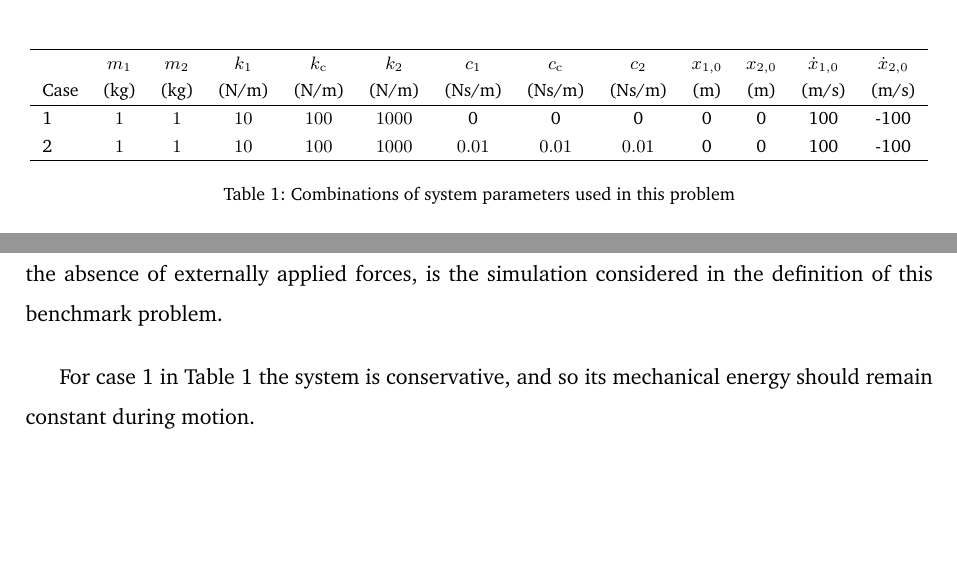
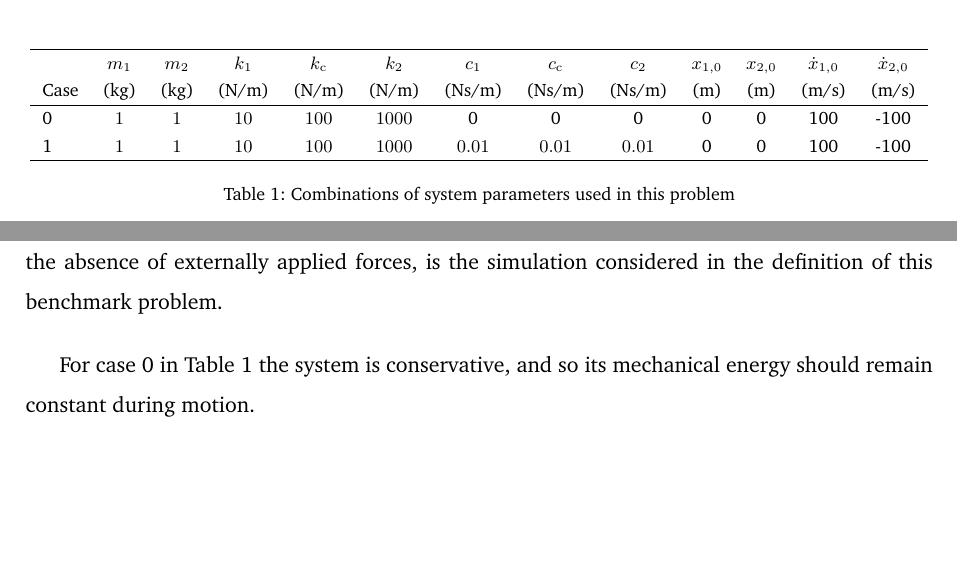
Before and after one commit to fgonzalezLIM/cosim-benchmarks, a LaTeX document (doc/linearOscillator.tex): two parts of pages 3 and 7 of 8, joined at a grey line, cut so that both start at the same text. Compiled offline with pdfLaTeX; TikZ figures are drawn from their code, not taken from saved files.

Commit message:
Modified cases notation (documentation matches code)

```diff
--- a/doc/linearOscillator.tex
+++ b/doc/linearOscillator.tex
@@ -203,8 +203,8 @@ Table~\ref{tab:systemParameters} shows the combinations of parameters used for t
 				Case	& (kg)		& (kg)	&(N/m) &(N/m) 	&(N/m) &(Ns/m) &(Ns/m) &(Ns/m)
 				& (m) 		& (m)	&(m/s) &(m/s)\\
 				\hline
-				1	& $1$ 	& $1$ 	& $10$ & $100$ & $1000$ &0 &0 &0 &0 &0 &100 &-100 \\
-				2	& $1$ 	& $1$ 	& $10$ & $100$ & $1000$ &$0.01$ &$0.01$ &$0.01$ &0 &0 &100 &-100 \\
+				0	& $1$ 	& $1$ 	& $10$ & $100$ & $1000$ &0 &0 &0 &0 &0 &100 &-100 \\
+				1	& $1$ 	& $1$ 	& $10$ & $100$ & $1000$ &$0.01$ &$0.01$ &$0.01$ &0 &0 &100 &-100 \\
 				\hline
 			\end{tabular}
 	}}
@@ -470,7 +470,7 @@ The need to perform input extrapolation in the multi-rate case introduces differ
 
 A 10-s simulation of the system motion, starting from the initial configuration and velocity, in the absence of externally applied forces, is the simulation considered in the definition of this benchmark problem.
 
-For case 1 in Table~\ref{tab:systemParameters} the system is conservative, and so its mechanical energy should remain constant during motion.
+For case 0 in Table~\ref{tab:systemParameters} the system is conservative, and so its mechanical energy should remain constant during motion.
 
 % _______________________________________________________________________________________________
 \pagebreak
```
